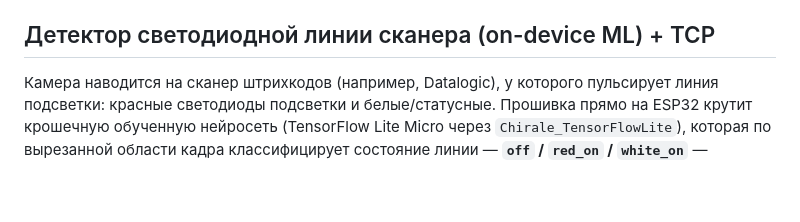
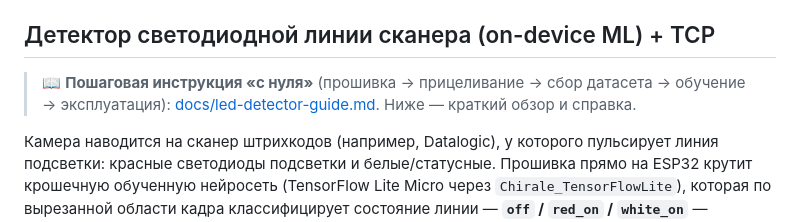
Before and after one commit to mikroNQ/ESP-CAM, a Markdown page: README.md, the part around the change. Rendered like a GitHub page; blank space fills up the shorter version.

```diff
--- a/README.md
+++ b/README.md
@@ -100,6 +100,8 @@ Get-PnpDevice -Class Ports -PresentOnly | Where-Object FriendlyName -match 'CH34
 Стоковый `/stream` ESP32-CAM держится одним TCP-соединением — второй зритель получает «занято», а сама ESP не вытягивает несколько MJPEG-сессий без артефактов. В каталоге [`relay/`](relay/) лежит маленький Go-сервис на stdlib: открывает к камере одно постоянное соединение и раздаёт кадры произвольному числу клиентов в LAN (fan-out через каналы, медленные клиенты теряют кадры, не блокируя источник). Подробности и сборка — в [`relay/README.md`](relay/README.md).
 
 ## Детектор светодиодной линии сканера (on-device ML) + TCP
+
+> 📖 **Пошаговая инструкция «с нуля»** (прошивка → прицеливание → сбор датасета → обучение → эксплуатация): [docs/led-detector-guide.md](docs/led-detector-guide.md). Ниже — краткий обзор и справка.
 
 Камера наводится на сканер штрихкодов (например, Datalogic), у которого пульсирует линия подсветки: красные светодиоды подсветки и белые/статусные. Прошивка прямо на ESP32 крутит крошечную обученную нейросеть (TensorFlow Lite Micro через `Chirale_TensorFlowLite`), которая по вырезанной области кадра классифицирует состояние линии — **`off` / `red_on` / `white_on`** — различая цвета. Машина состояний с дебаунсом замеряет, **сколько длится каждое ON- и OFF-состояние**, и шлёт события по **сырому TCP-сокету** (постоянное соединение) на заданный endpoint в виде построчного JSON (NDJSON).
 
```
Also changed, not shown: docs/led-detector-guide.md (added, +299 -0 lines).
